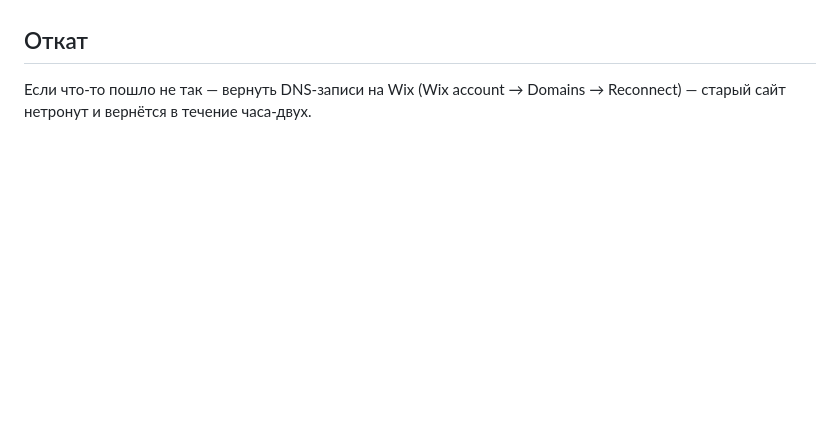
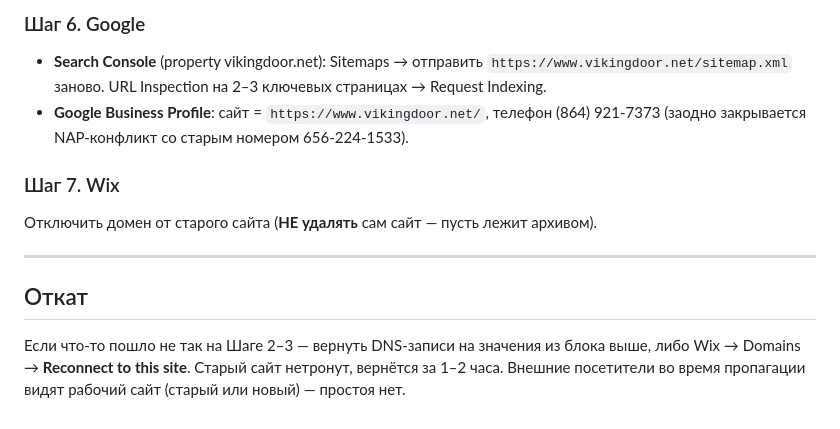
Before and after one commit to vikingdoorservice-ctrl/viking-garage-door-site, a Markdown page: MIGRATION.md, the part around one of its changes. Rendered like a GitHub page; blank space fills up the shorter version.

```diff
--- a/MIGRATION.md
+++ b/MIGRATION.md
@@ -57,4 +67,12 @@ github.com/vikingdoorservice-ctrl/viking-garage-door-site → Settings → Pages
+### Шаг 6. Google
+- **Search Console** (property vikingdoor.net): Sitemaps → отправить `https://www.vikingdoor.net/sitemap.xml` заново. URL Inspection на 2–3 ключевых страницах → Request Indexing.
+- **Google Business Profile**: сайт = `https://www.vikingdoor.net/`, телефон (864) 921-7373 (заодно закрывается NAP-конфликт со старым номером 656-224-1533).
+
+### Шаг 7. Wix
+Отключить домен от старого сайта (**НЕ удалять** сам сайт — пусть лежит архивом).
+
+---
 
 ## Откат
 
-Если что-то пошло не так — вернуть DNS-записи на Wix (Wix account → Domains → Reconnect) — старый сайт нетронут и вернётся в течение часа-двух.
+Если что-то пошло не так на Шаге 2–3 — вернуть DNS-записи на значения из блока выше, либо Wix → Domains → **Reconnect to this site**. Старый сайт нетронут, вернётся за 1–2 часа. Внешние посетители во время пропагации видят рабочий сайт (старый или новый) — простоя нет.
```
Also changed, not shown: other parts of MIGRATION.md (+49 -39 lines).
